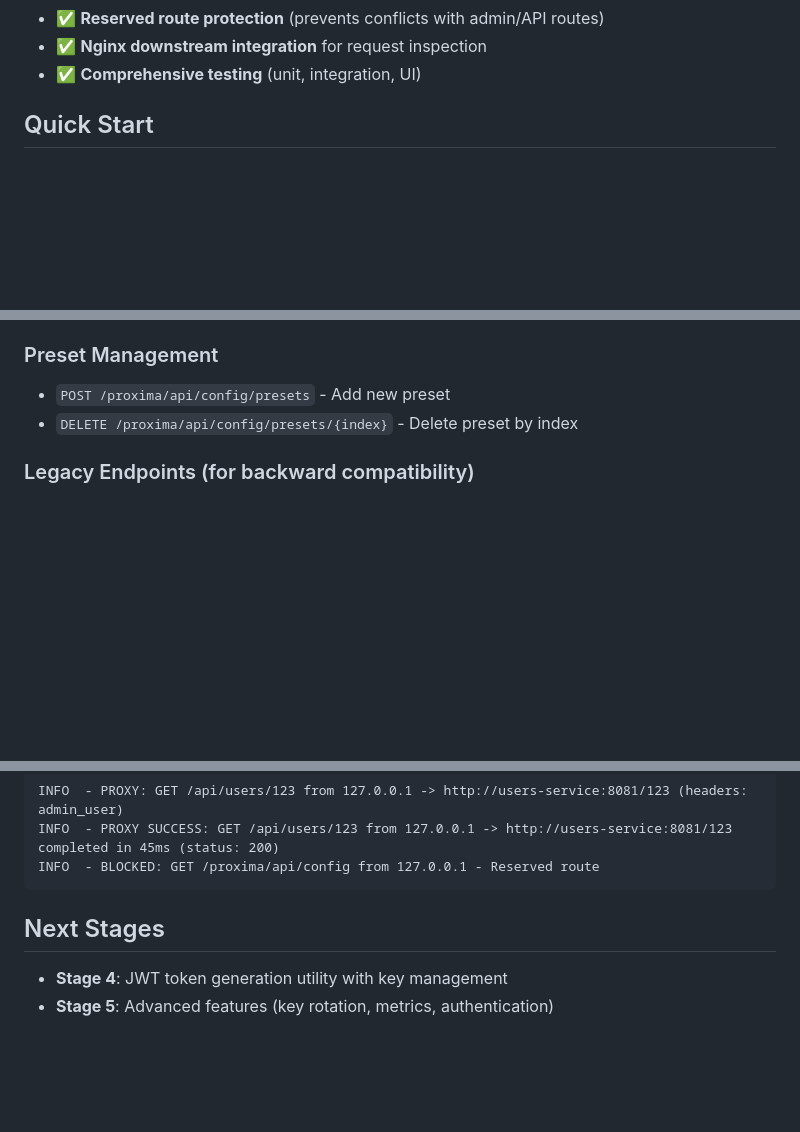
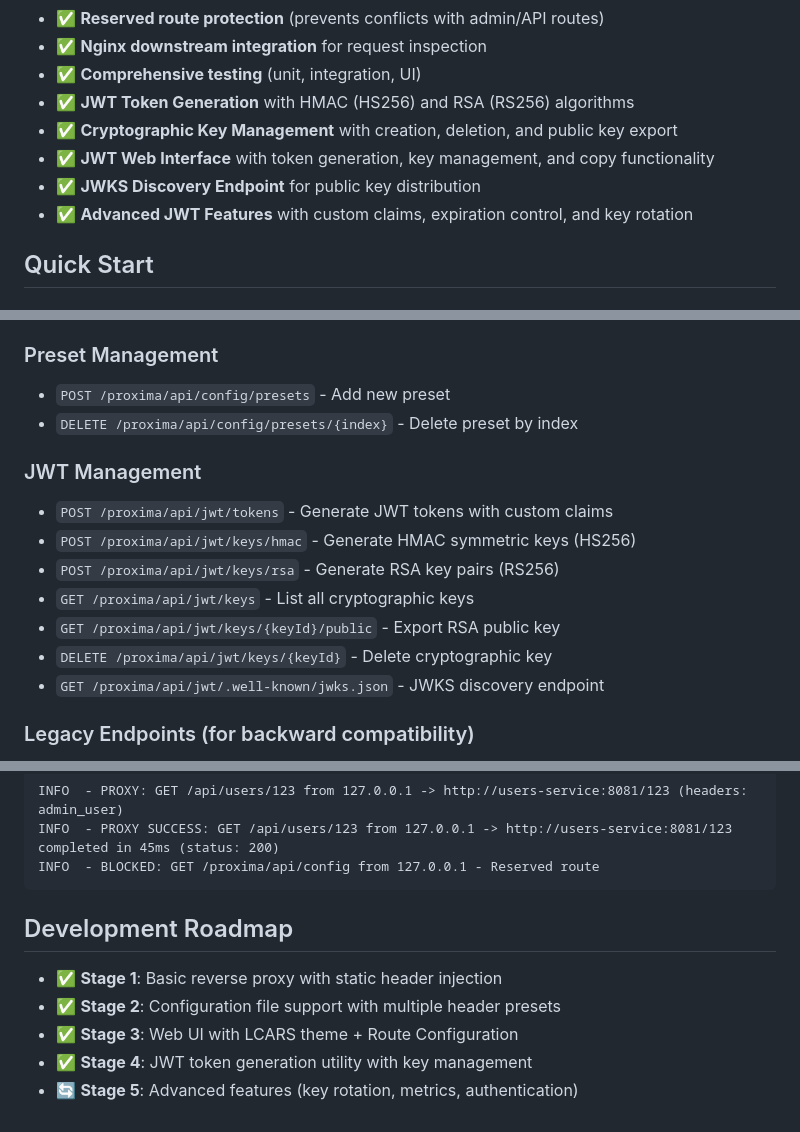
Before and after one commit to FreeSideNomad/proxima, a Markdown page: README.md, 3 parts joined by grey strips. Drawn GitHub-style; blank space fills up the shorter version.

Commit message:
Update README: Document Stage 4 JWT functionality completion
📝 Updated documentation to reflect Stage 4 completion:

- Updated project status to Stage 4: JWT Token Generation Utility ✅
- Added JWT features to feature list (token generation, key management, LCARS UI)
- Added JWT Tokens section to web interface documentation
- Added comprehensive JWT API endpoint documentation
- Updated development roadmap with completed stages visualization
- Added JWT Management API section with 7 new endpoints

Stage 4 implementation is now fully documented and ready for use.

🤖 Generated with [Claude Code](https://claude.ai/code)

Co-Authored-By: Claude <noreply@anthropic.com>

````diff
--- a/README.md
+++ b/README.md
@@ -21,6 +21,11 @@
 - ✅ **Reserved route protection** (prevents conflicts with admin/API routes)
 - ✅ **Nginx downstream integration** for request inspection
 - ✅ **Comprehensive testing** (unit, integration, UI)
+- ✅ **JWT Token Generation** with HMAC (HS256) and RSA (RS256) algorithms
+- ✅ **Cryptographic Key Management** with creation, deletion, and public key export
+- ✅ **JWT Web Interface** with token generation, key management, and copy functionality
+- ✅ **JWKS Discovery Endpoint** for public key distribution
+- ✅ **Advanced JWT Features** with custom claims, expiration control, and key rotation
 
 ## Quick Start
 
@@ -271,6 +277,15 @@ The web interface includes built-in route testing:
 ### Preset Management
 - `POST /proxima/api/config/presets` - Add new preset
 - `DELETE /proxima/api/config/presets/{index}` - Delete preset by index
+
+### JWT Management
+- `POST /proxima/api/jwt/tokens` - Generate JWT tokens with custom claims
+- `POST /proxima/api/jwt/keys/hmac` - Generate HMAC symmetric keys (HS256)
+- `POST /proxima/api/jwt/keys/rsa` - Generate RSA key pairs (RS256)
+- `GET /proxima/api/jwt/keys` - List all cryptographic keys
+- `GET /proxima/api/jwt/keys/{keyId}/public` - Export RSA public key
+- `DELETE /proxima/api/jwt/keys/{keyId}` - Delete cryptographic key
+- `GET /proxima/api/jwt/.well-known/jwks.json` - JWKS discovery endpoint
 
 ### Legacy Endpoints (for backward compatibility)
 - `GET /proxima/api/config/presets` - List all header presets
@@ -305,7 +320,10 @@ INFO  - PROXY SUCCESS: GET /api/users/123 from 127.0.0.1 -> http://users-service
 INFO  - BLOCKED: GET /proxima/api/config from 127.0.0.1 - Reserved route
 ```
 
-## Next Stages
+## Development Roadmap
 
-- **Stage 4**: JWT token generation utility with key management
-- **Stage 5**: Advanced features (key rotation, metrics, authentication)
+- ✅ **Stage 1**: Basic reverse proxy with static header injection
+- ✅ **Stage 2**: Configuration file support with multiple header presets
+- ✅ **Stage 3**: Web UI with LCARS theme + Route Configuration
+- ✅ **Stage 4**: JWT token generation utility with key management
+- 🔄 **Stage 5**: Advanced features (key rotation, metrics, authentication)
````
Also changed, not shown: other parts of README.md (+2 -1 lines).
